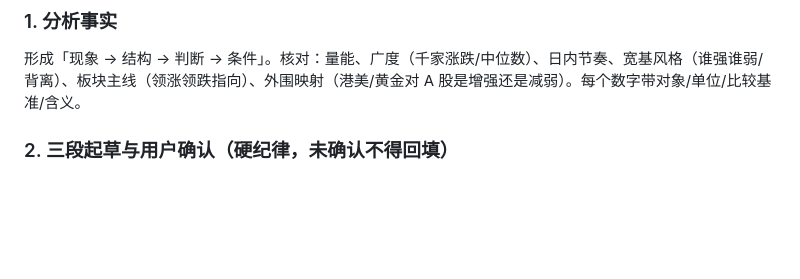
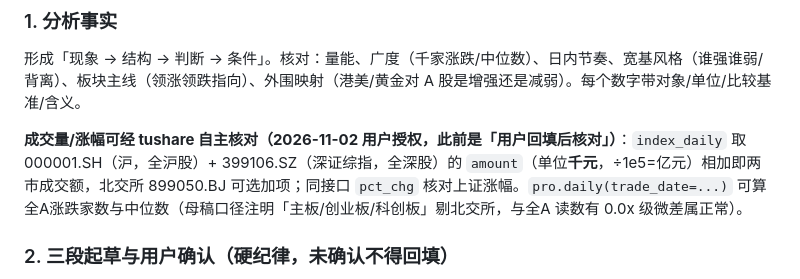
Before and after one commit to keycool/investment-portal, a Markdown page: skills/daily-review-workflow/SKILL.md, the part around the change. Rendered like a GitHub page; blank space fills up the shorter version.

Commit message:
docs(skill): 成交额/涨幅/广度可经 tushare 自主核对（2026-11-02 用户授权）
- index_daily 000001.SH+399106.SZ（深证综指=全深股，勿用 399001 成指）amount 千元÷1e5=亿
- pro.daily 算全A涨跌家数与中位数（与母稿剔除北交所口径有微差属正常）

```diff
--- a/skills/daily-review-workflow/SKILL.md
+++ b/skills/daily-review-workflow/SKILL.md
@@ -71,6 +71,8 @@ agent_created: true
 ### 1. 分析事实
 
 形成「现象 → 结构 → 判断 → 条件」。核对：量能、广度（千家涨跌/中位数）、日内节奏、宽基风格（谁强谁弱/背离）、板块主线（领涨领跌指向）、外围映射（港美/黄金对 A 股是增强还是减弱）。每个数字带对象/单位/比较基准/含义。
+
+**成交量/涨幅可经 tushare 自主核对（2026-11-02 用户授权，此前是「用户回填后核对」）**：`index_daily` 取 000001.SH（沪，全沪股）+ 399106.SZ（深证综指，全深股）的 `amount`（单位**千元**，÷1e5=亿元）相加即两市成交额，北交所 899050.BJ 可选加项；同接口 `pct_chg` 核对上证涨幅。`pro.daily(trade_date=...)` 可算全A涨跌家数与中位数（母稿口径注明「主板/创业板/科创板」剔北交所，与全A 读数有 0.0x 级微差属正常）。
 
 ### 2. 三段起草与用户确认（硬纪律，未确认不得回填）
 
```
